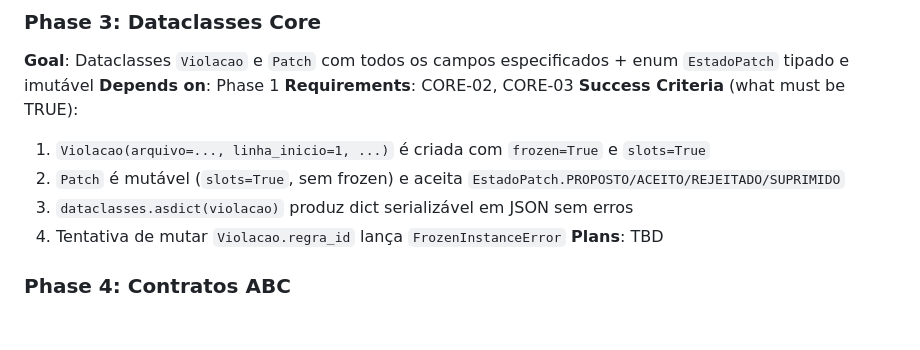
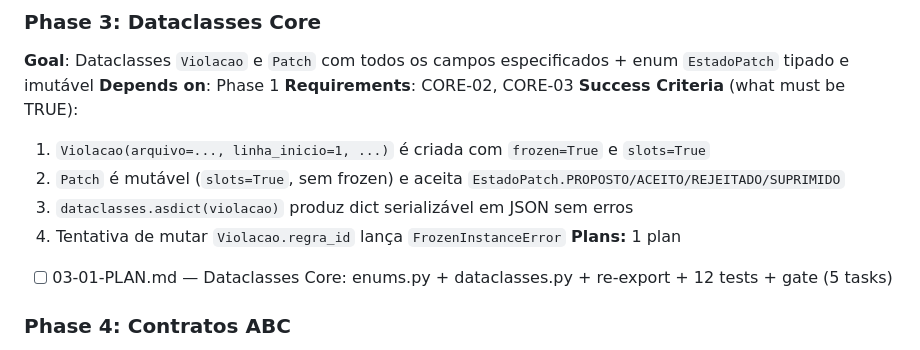
Before and after one commit to kalyllamarck/doutorado-bib-canon, a Markdown page: .planning/ROADMAP.md, the part around the change. Drawn GitHub-style; blank space fills up the shorter version.

Commit message:
docs(03): create phase 3 plan - dataclasses core (Violacao + Patch + enums)

```diff
--- a/.planning/ROADMAP.md
+++ b/.planning/ROADMAP.md
@@ -137,7 +137,8 @@ Construção incremental de um linter de prosa acadêmica PT-BR organizada em 8
   2. `Patch` é mutável (`slots=True`, sem frozen) e aceita `EstadoPatch.PROPOSTO/ACEITO/REJEITADO/SUPRIMIDO`
   3. `dataclasses.asdict(violacao)` produz dict serializável em JSON sem erros
   4. Tentativa de mutar `Violacao.regra_id` lança `FrozenInstanceError`
-**Plans**: TBD
+**Plans:** 1 plan
+- [ ] 03-01-PLAN.md — Dataclasses Core: enums.py + dataclasses.py + re-export + 12 tests + gate (5 tasks)
 
 ### Phase 4: Contratos ABC
 **Goal**: ABCs `ValidadorBase` e `FixerBase` com contratos completos que forçam implementação dos métodos obrigatórios
```
Also changed, not shown: 1 other file.
